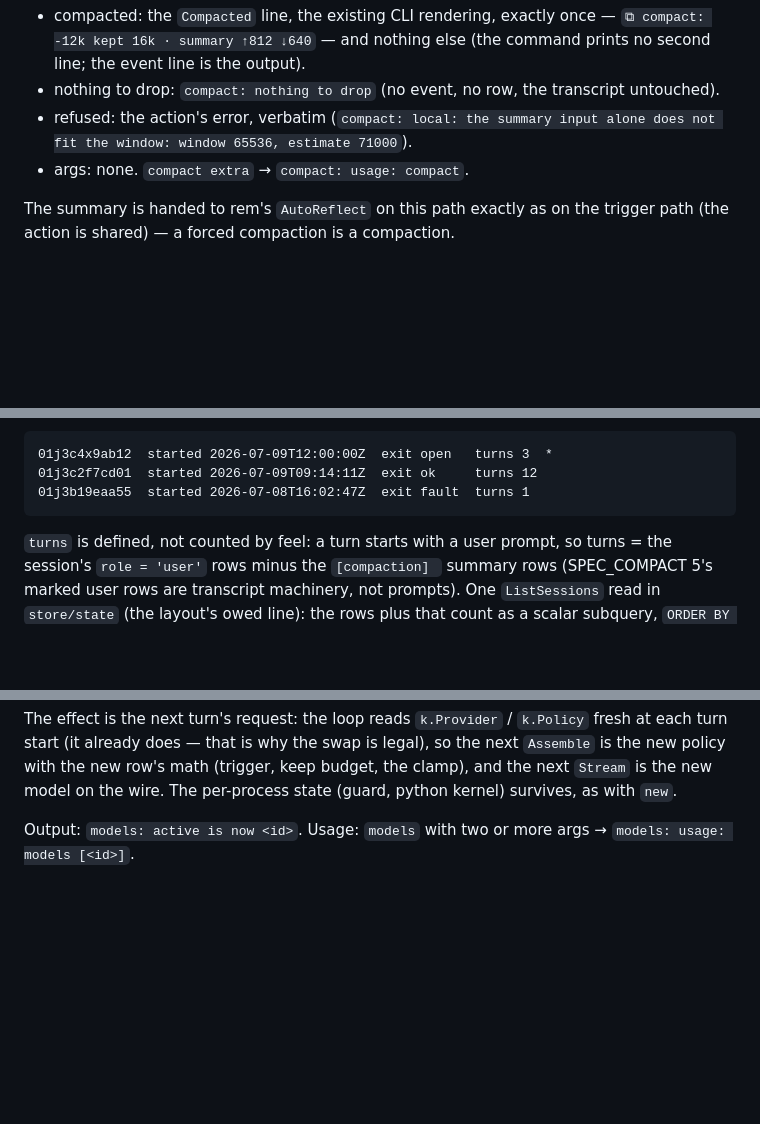
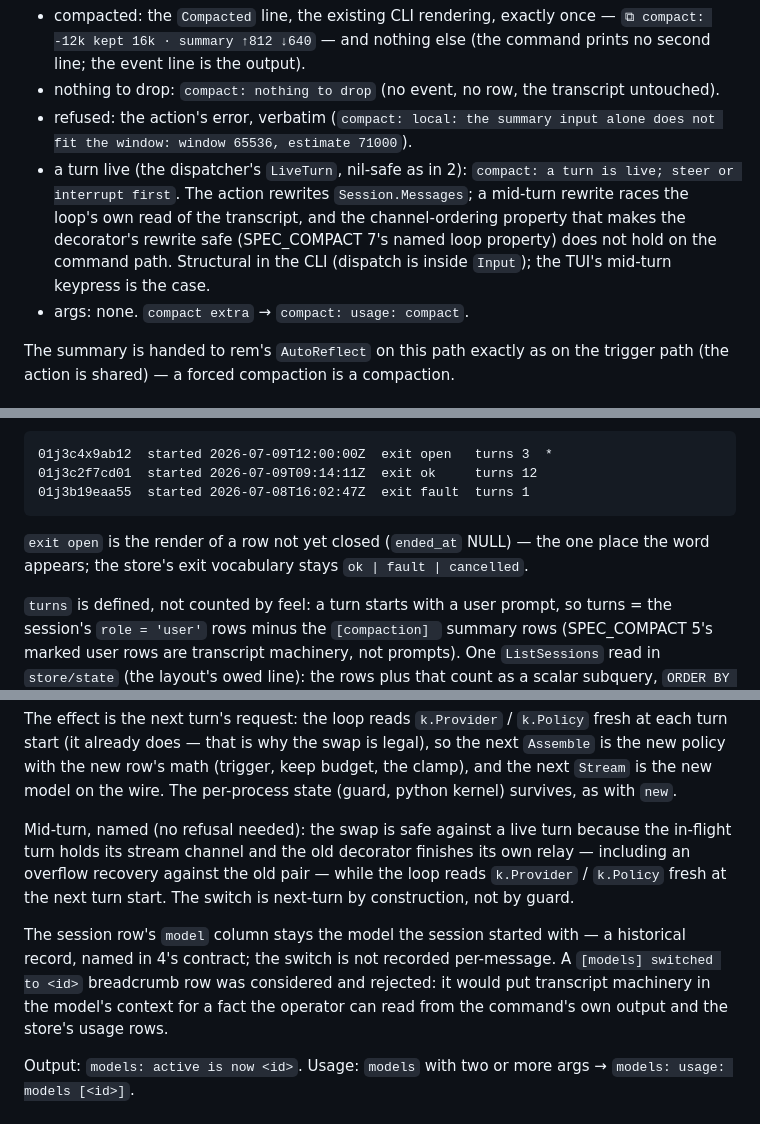
Before and after one commit to mrsirg97-rgb/rig, a Markdown page: specs/SPEC_COMMANDS.md, 3 parts joined by grey strips. Drawn GitHub-style; blank space fills up the shorter version.

Commit message:
ammend SPEC_COMMANDS
Co-Authored-By: Claude Fable 5 <noreply@anthropic.com>

````diff
--- a/specs/SPEC_COMMANDS.md
+++ b/specs/SPEC_COMMANDS.md
@@ -314,6 +314,13 @@ return the event. The command's output contract:
 - refused: the action's error, verbatim
   (`compact: local: the summary input alone does not fit the window:
   window 65536, estimate 71000`).
+- a turn live (the dispatcher's `LiveTurn`, nil-safe as in 2):
+  `compact: a turn is live; steer or interrupt first`. The action
+  rewrites `Session.Messages`; a mid-turn rewrite races the loop's own
+  read of the transcript, and the channel-ordering property that makes
+  the decorator's rewrite safe (SPEC_COMPACT 7's named loop property)
+  does not hold on the command path. Structural in the CLI (dispatch is
+  inside `Input`); the TUI's mid-turn keypress is the case.
 - args: none. `compact extra` → `compact: usage: compact`.
 
 The summary is handed to rem's `AutoReflect` on this path exactly as on
@@ -384,6 +391,10 @@ session marked:
 01j3c2f7cd01  started 2026-07-09T09:14:11Z  exit ok     turns 12
 01j3b19eaa55  started 2026-07-08T16:02:47Z  exit fault  turns 1
 ```
+
+`exit open` is the render of a row not yet closed (`ended_at` NULL) —
+the one place the word appears; the store's exit vocabulary stays
+`ok | fault | cancelled`.
 
 `turns` is defined, not counted by feel: a turn starts with a user
 prompt, so turns = the session's `role = 'user'` rows minus the
@@ -491,6 +502,20 @@ swap is legal), so the next `Assemble` is the new policy with the new
 row's math (trigger, keep budget, the clamp), and the next `Stream` is
 the new model on the wire. The per-process state (guard, python
 kernel) survives, as with `new`.
+
+Mid-turn, named (no refusal needed): the swap is safe against a live
+turn because the in-flight turn holds its stream channel and the old
+decorator finishes its own relay — including an overflow recovery
+against the old pair — while the loop reads `k.Provider` / `k.Policy`
+fresh at the next turn start. The switch is next-turn by construction,
+not by guard.
+
+The session row's `model` column stays the model the session started
+with — a historical record, named in 4's contract; the switch is not
+recorded per-message. A `[models] switched to <id>` breadcrumb row was
+considered and rejected: it would put transcript machinery in the
+model's context for a fact the operator can read from the command's own
+output and the store's usage rows.
 
 Output: `models: active is now <id>`. Usage: `models` with two or more
 args → `models: usage: models [<id>]`.
````
Also changed, not shown: other parts of specs/SPEC_COMMANDS.md (+3 -1 lines).
